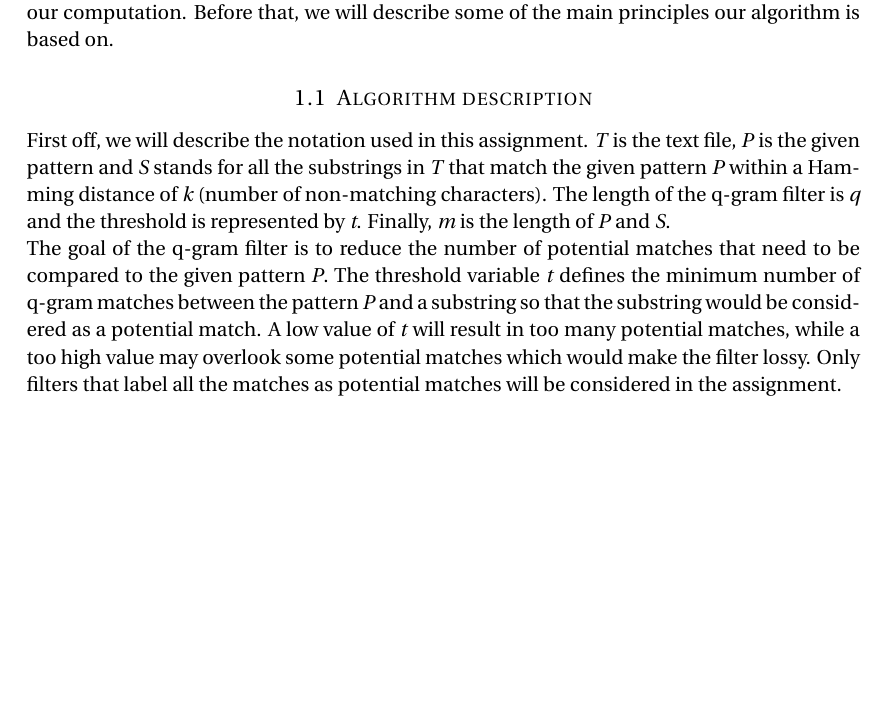
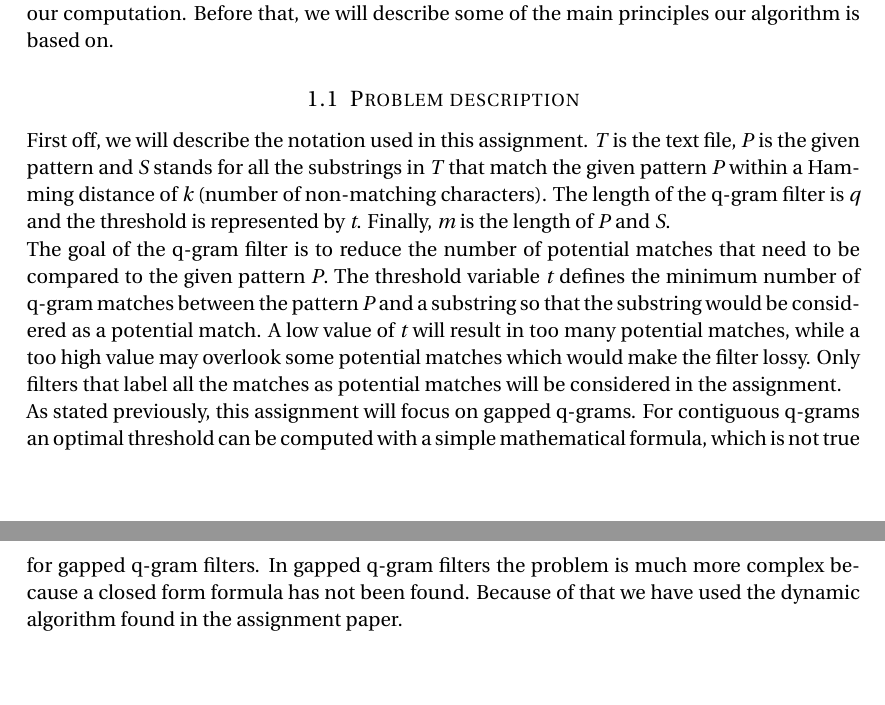
Before and after one commit to lr46916/qThresh, a LaTeX document (Documentation.tex): part of the page before the commit and two parts of pages 1 and 2 of 2 after it, the two joined at a grey line, cut so that both start at the same text, the shorter picture padded with empty space. Compiled offline with pdfLaTeX.

Commit message:
documentation

```diff
--- a/Documentation.tex
+++ b/Documentation.tex
@@ -72,7 +72,7 @@ principles our algorithm is based on.  % Introduction text
 
 %------------------------------------------------
 
-\subsection{Algorithm description}
+\subsection{Problem description}
 
 First off, we will describe the notation used in this assignment. \textit{T} is the text file, \textit{P} is the given pattern and \textit{S} stands
 for all the substrings in \textit{T} that match the given pattern \textit{P} within a Hamming distance of \textit{k} (number of non-matching characters).
@@ -81,8 +81,10 @@ The goal of the q-gram filter is to reduce the number of potential matches that
 The threshold variable \textit{t} defines the minimum number of q-gram matches between the pattern \textit{P} and
 a substring so that the substring would be considered as a potential match. A low value of \textit{t} will result in too many potential matches,
 while a too high value may overlook some potential matches which would make the filter lossy. Only filters that label all the matches as
-potential matches will be considered in the assignment.
-
+potential matches will be considered in the assignment.\\
+As stated previously, this assignment will focus on gapped q-grams. For contiguous q-grams an optimal threshold can be computed with a
+simple mathematical formula, which is not true for gapped q-gram filters. In gapped q-gram filters the problem is much more complex
+because a closed form formula has not been found. Because of that we have used the dynamic algorithm found in the assignment paper.
 
 
 
```
